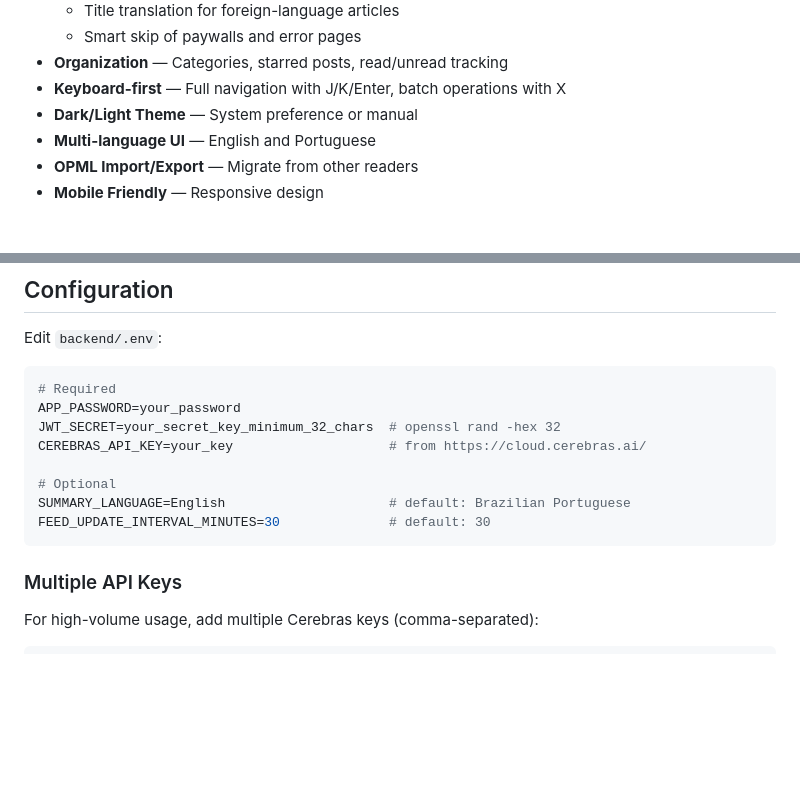
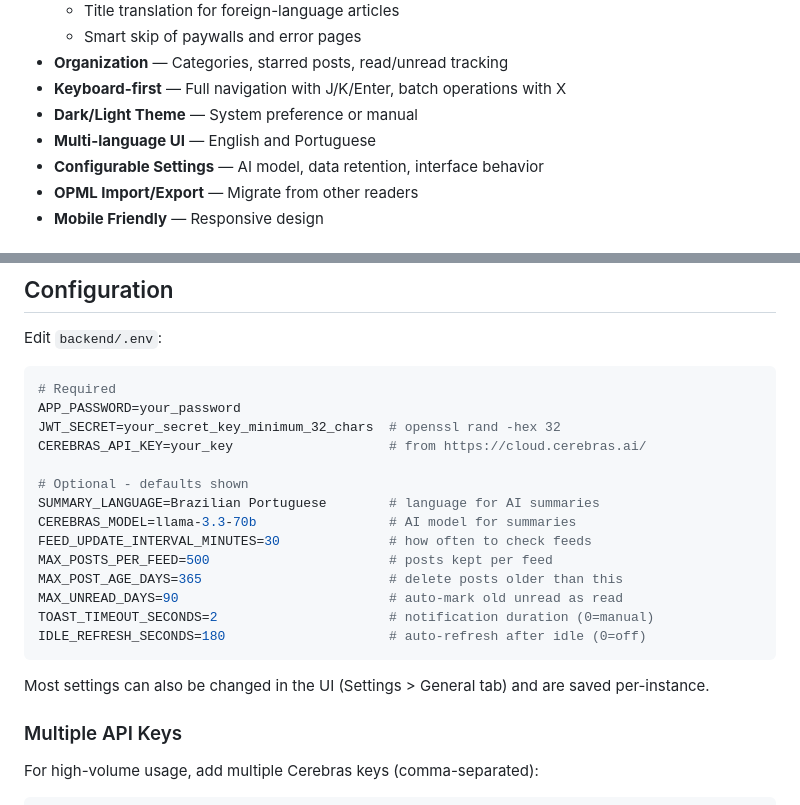
Before and after one commit to janiosarmento/risos, a Markdown page: README.md, 2 parts joined by grey strips. Rendered like a GitHub page; blank space fills up the shorter version.

Commit message:
Update README with configurable settings documentation
- Add "Configurable Settings" to features list
- Document all optional .env settings with defaults
- Note that most settings can be changed in UI

🤖 Generated with [Claude Code](https://claude.com/claude-code)

Co-Authored-By: Claude Opus 4.5 <noreply@anthropic.com>

````diff
--- a/README.md
+++ b/README.md
@@ -15,6 +15,7 @@ A self-hosted RSS reader with AI-powered summaries.
 - **Keyboard-first** — Full navigation with J/K/Enter, batch operations with X
 - **Dark/Light Theme** — System preference or manual
 - **Multi-language UI** — English and Portuguese
+- **Configurable Settings** — AI model, data retention, interface behavior
 - **OPML Import/Export** — Migrate from other readers
 - **Mobile Friendly** — Responsive design
 
@@ -59,10 +60,18 @@ APP_PASSWORD=your_password
 JWT_SECRET=your_secret_key_minimum_32_chars  # openssl rand -hex 32
 CEREBRAS_API_KEY=your_key                    # from https://cloud.cerebras.ai/
 
-# Optional
-SUMMARY_LANGUAGE=English                     # default: Brazilian Portuguese
-FEED_UPDATE_INTERVAL_MINUTES=30              # default: 30
+# Optional - defaults shown
+SUMMARY_LANGUAGE=Brazilian Portuguese        # language for AI summaries
+CEREBRAS_MODEL=llama-3.3-70b                 # AI model for summaries
+FEED_UPDATE_INTERVAL_MINUTES=30              # how often to check feeds
+MAX_POSTS_PER_FEED=500                       # posts kept per feed
+MAX_POST_AGE_DAYS=365                        # delete posts older than this
+MAX_UNREAD_DAYS=90                           # auto-mark old unread as read
+TOAST_TIMEOUT_SECONDS=2                      # notification duration (0=manual)
+IDLE_REFRESH_SECONDS=180                     # auto-refresh after idle (0=off)
 ```
+
+Most settings can also be changed in the UI (Settings > General tab) and are saved per-instance.
 
 ### Multiple API Keys
 
````
